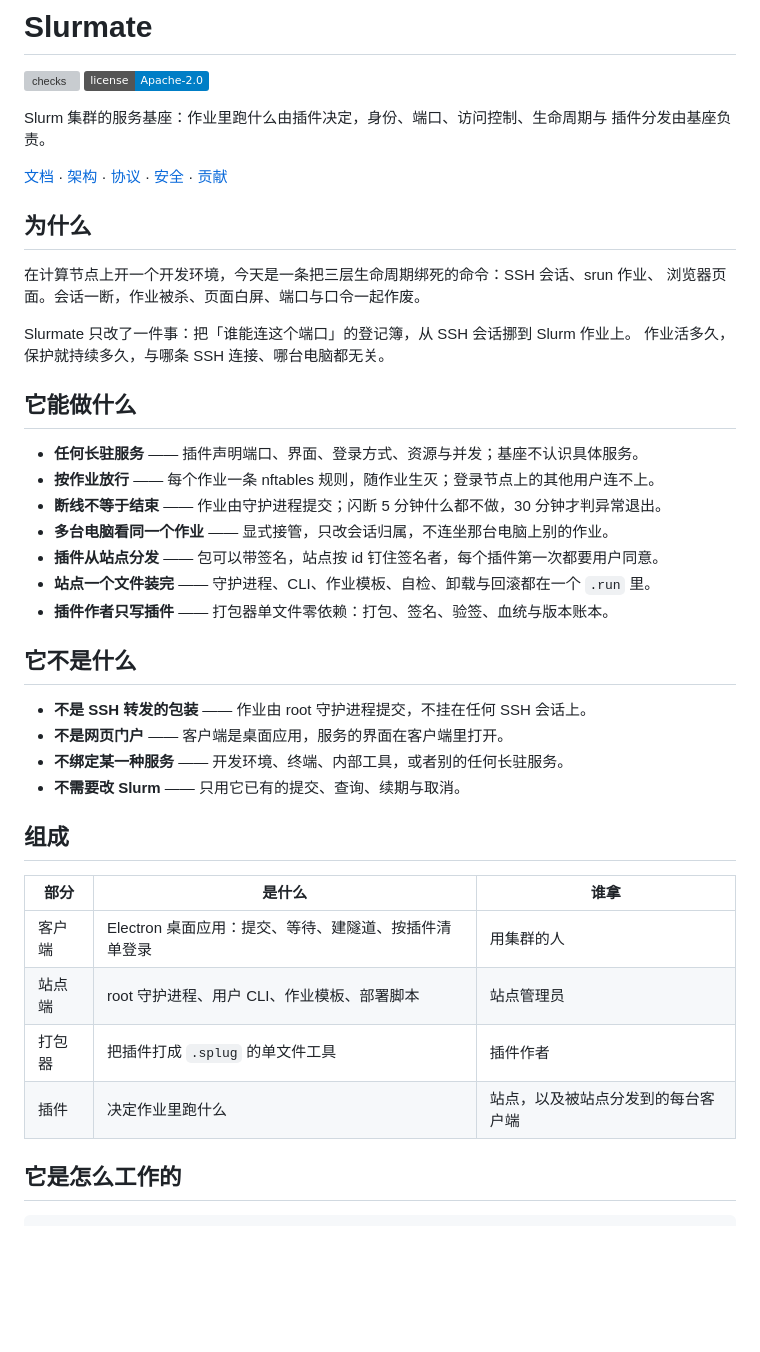
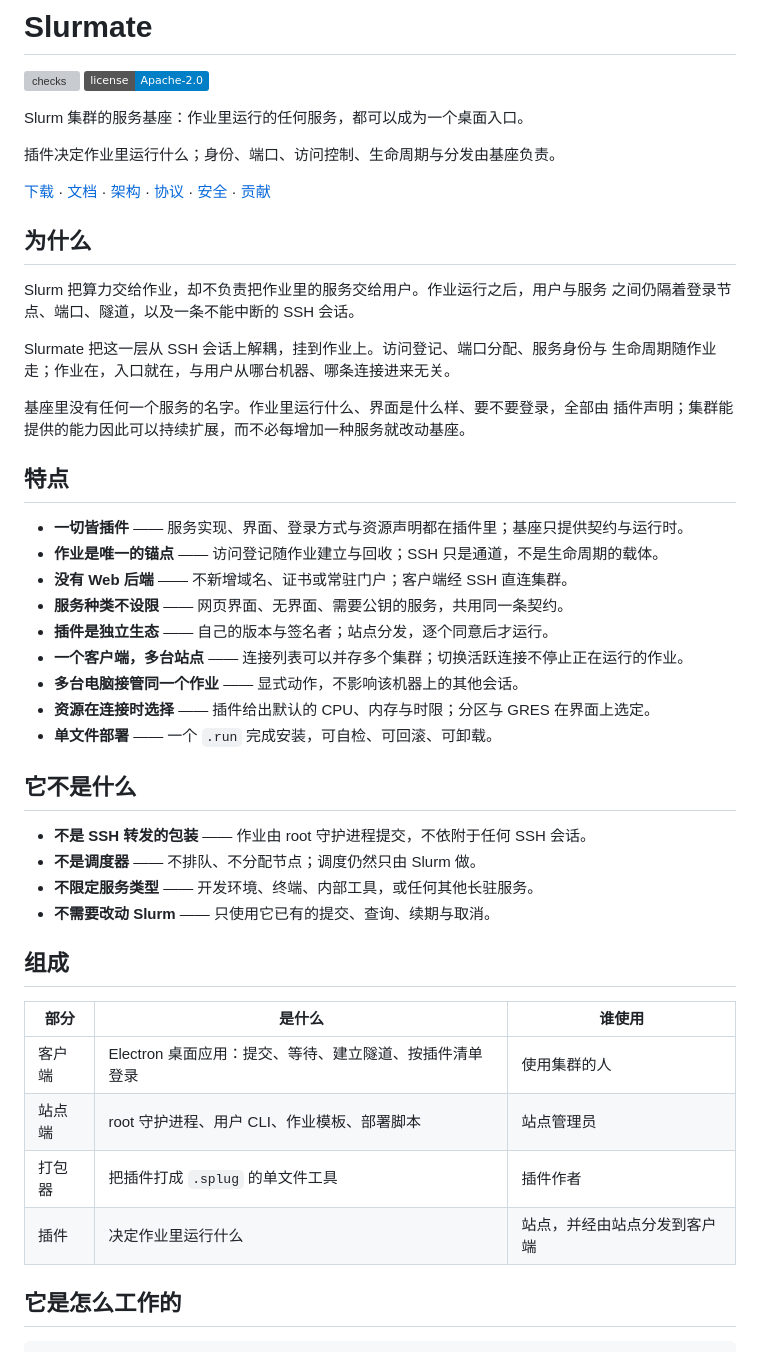
Before and after one commit to JesseFather/slurmate, a Markdown page: README.md, the part around one of its changes. Drawn GitHub-style; badges without logos; blank space fills up the shorter version; grey boxes are pictures that could not be loaded.

```diff
--- a/README.md
+++ b/README.md
@@ -5,44 +5,50 @@
 [![checks](https://github.com/JesseFather/slurmate/actions/workflows/checks.yml/badge.svg)](https://github.com/JesseFather/slurmate/actions/workflows/checks.yml)
 [![license](https://img.shields.io/badge/license-Apache--2.0-blue.svg)](LICENSE)
 
-Slurm 集群的服务基座：作业里跑什么由插件决定，身份、端口、访问控制、生命周期与
-插件分发由基座负责。
+Slurm 集群的服务基座：作业里运行的任何服务，都可以成为一个桌面入口。
 
-[文档](docs/README.md) · [架构](docs/ARCHITECTURE.md) · [协议](docs/PROTOCOL.md) · [安全](SECURITY.md) · [贡献](CONTRIBUTING.md)
+插件决定作业里运行什么；身份、端口、访问控制、生命周期与分发由基座负责。
+
+[下载](https://github.com/JesseFather/slurmate/releases) · [文档](docs/README.md) · [架构](docs/ARCHITECTURE.md) · [协议](docs/PROTOCOL.md) · [安全](SECURITY.md) · [贡献](CONTRIBUTING.md)
 
 ## 为什么
 
-在计算节点上开一个开发环境，今天是一条把三层生命周期绑死的命令：SSH 会话、srun 作业、
-浏览器页面。会话一断，作业被杀、页面白屏、端口与口令一起作废。
+Slurm 把算力交给作业，却不负责把作业里的服务交给用户。作业运行之后，用户与服务
+之间仍隔着登录节点、端口、隧道，以及一条不能中断的 SSH 会话。
 
-Slurmate 只改了一件事：把「谁能连这个端口」的登记簿，从 SSH 会话挪到 Slurm 作业上。
-作业活多久，保护就持续多久，与哪条 SSH 连接、哪台电脑都无关。
+Slurmate 把这一层从 SSH 会话上解耦，挂到作业上。访问登记、端口分配、服务身份与
+生命周期随作业走；作业在，入口就在，与用户从哪台机器、哪条连接进来无关。
 
-## 它能做什么
+基座里没有任何一个服务的名字。作业里运行什么、界面是什么样、要不要登录，全部由
+插件声明；集群能提供的能力因此可以持续扩展，而不必每增加一种服务就改动基座。
 
-- **任何长驻服务** —— 插件声明端口、界面、登录方式、资源与并发；基座不认识具体服务。
-- **按作业放行** —— 每个作业一条 nftables 规则，随作业生灭；登录节点上的其他用户连不上。
-- **断线不等于结束** —— 作业由守护进程提交；闪断 5 分钟什么都不做，30 分钟才判异常退出。
-- **多台电脑看同一个作业** —— 显式接管，只改会话归属，不连坐那台电脑上别的作业。
-- **插件从站点分发** —— 包可以带签名，站点按 id 钉住签名者，每个插件第一次都要用户同意。
-- **站点一个文件装完** —— 守护进程、CLI、作业模板、自检、卸载与回滚都在一个 `.run` 里。
-- **插件作者只写插件** —— 打包器单文件零依赖：打包、签名、验签、血统与版本账本。
+## 特点
+
+- **一切皆插件** —— 服务实现、界面、登录方式与资源声明都在插件里；基座只提供契约与运行时。
+- **作业是唯一的锚点** —— 访问登记随作业建立与回收；SSH 只是通道，不是生命周期的载体。
+- **没有 Web 后端** —— 不新增域名、证书或常驻门户；客户端经 SSH 直连集群。
+- **服务种类不设限** —— 网页界面、无界面、需要公钥的服务，共用同一条契约。
+- **插件是独立生态** —— 自己的版本与签名者；站点分发，逐个同意后才运行。
+- **一个客户端，多台站点** —— 连接列表可以并存多个集群；切换活跃连接不停止正在运行的作业。
+- **多台电脑接管同一个作业** —— 显式动作，不影响该机器上的其他会话。
+- **资源在连接时选择** —— 插件给出默认的 CPU、内存与时限；分区与 GRES 在界面上选定。
+- **单文件部署** —— 一个 `.run` 完成安装，可自检、可回滚、可卸载。
 
 ## 它不是什么
 
-- **不是 SSH 转发的包装** —— 作业由 root 守护进程提交，不挂在任何 SSH 会话上。
-- **不是网页门户** —— 客户端是桌面应用，服务的界面在客户端里打开。
-- **不绑定某一种服务** —— 开发环境、终端、内部工具，或者别的任何长驻服务。
-- **不需要改 Slurm** —— 只用它已有的提交、查询、续期与取消。
+- **不是 SSH 转发的包装** —— 作业由 root 守护进程提交，不依附于任何 SSH 会话。
+- **不是调度器** —— 不排队、不分配节点；调度仍然只由 Slurm 做。
+- **不限定服务类型** —— 开发环境、终端、内部工具，或任何其他长驻服务。
+- **不需要改动 Slurm** —— 只使用它已有的提交、查询、续期与取消。
 
 ## 组成
 
-| 部分 | 是什么 | 谁拿 |
+| 部分 | 是什么 | 谁使用 |
 |---|---|---|
-| 客户端 | Electron 桌面应用：提交、等待、建隧道、按插件清单登录 | 用集群的人 |
+| 客户端 | Electron 桌面应用：提交、等待、建立隧道、按插件清单登录 | 使用集群的人 |
 | 站点端 | root 守护进程、用户 CLI、作业模板、部署脚本 | 站点管理员 |
 | 打包器 | 把插件打成 `.splug` 的单文件工具 | 插件作者 |
-| 插件 | 决定作业里跑什么 | 站点，以及被站点分发到的每台客户端 |
+| 插件 | 决定作业里运行什么 | 站点，并经由站点分发到客户端 |
 
 ## 它是怎么工作的
 
```
Also changed, not shown: other parts of README.md (+37 -29 lines), CHANGELOG.md (+4 -1 lines).
